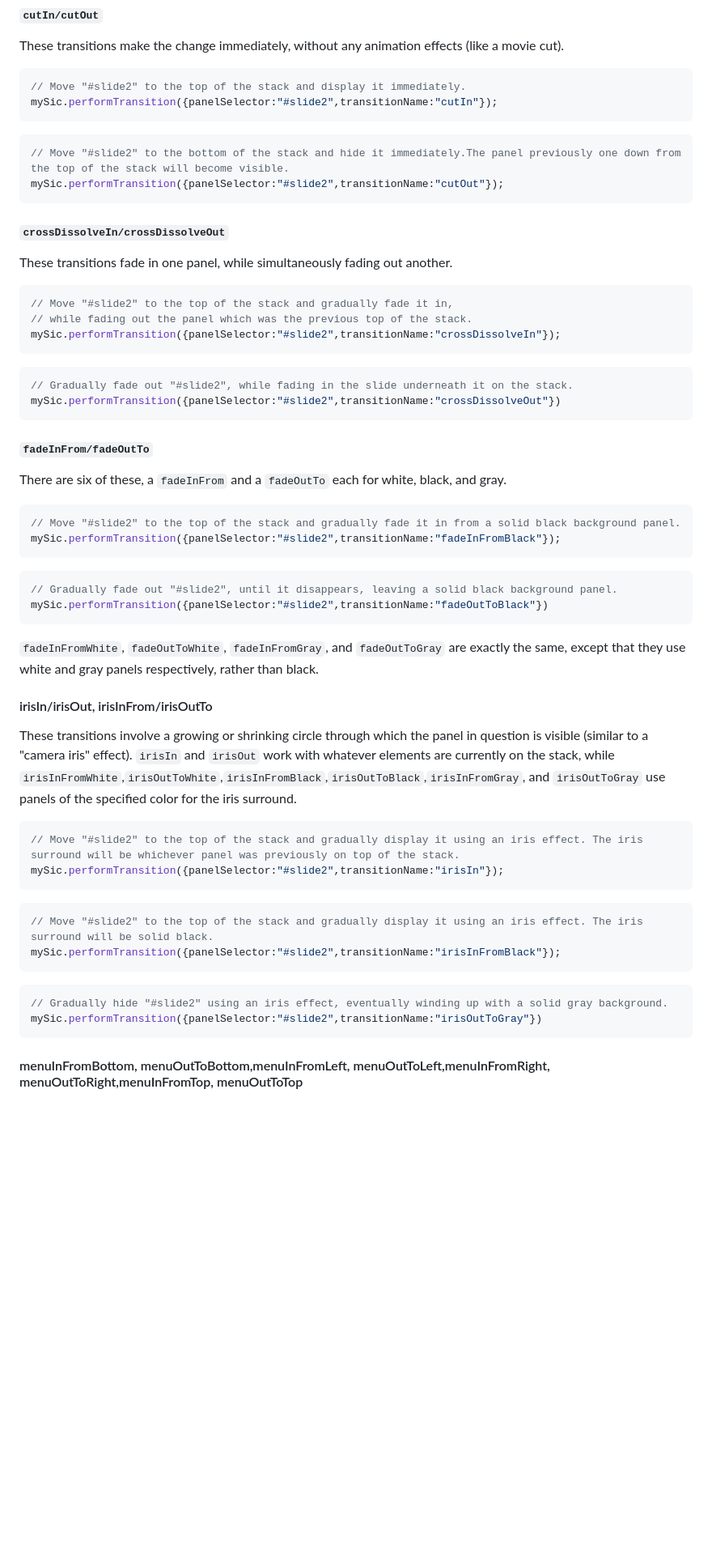
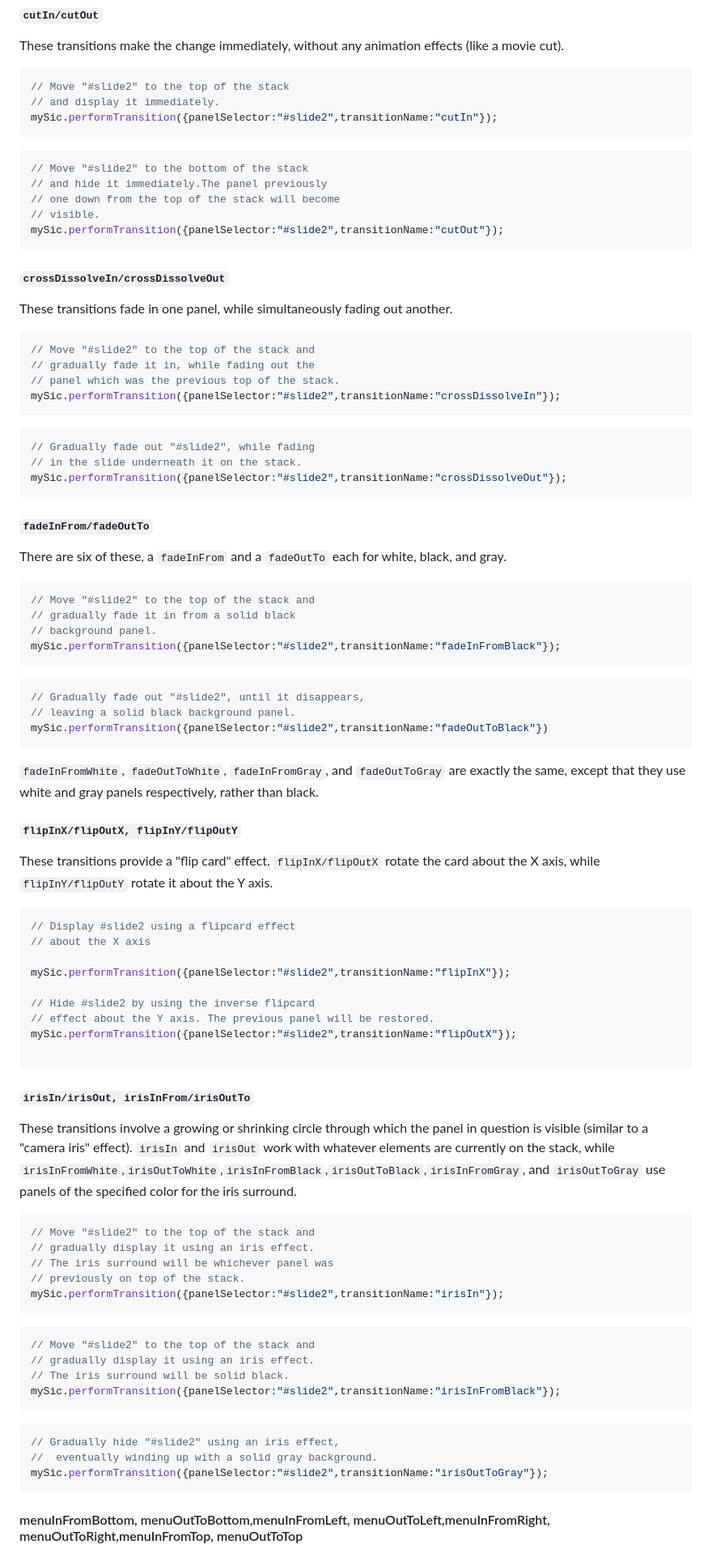
Before and after one commit to pulpgrinder/sic-transit, a Markdown page: README.md, the part around one of its changes. Shown at 81% size. GitHub-like rendering; blank space fills up the shorter version.

````diff
--- a/README.md
+++ b/README.md
@@ -229,12 +250,16 @@ Prints the current state of the panel stack to the console. This is handy if you
 These transitions make the change immediately, without any animation effects (like a movie cut).
 
 ```javascript
-// Move "#slide2" to the top of the stack and display it immediately.
+// Move "#slide2" to the top of the stack
+// and display it immediately.
 mySic.performTransition({panelSelector:"#slide2",transitionName:"cutIn"});
 ```
 
 ```javascript
-// Move "#slide2" to the bottom of the stack and hide it immediately.The panel previously one down from the top of the stack will become visible.
+// Move "#slide2" to the bottom of the stack
+// and hide it immediately.The panel previously
+// one down from the top of the stack will become
+// visible.
 mySic.performTransition({panelSelector:"#slide2",transitionName:"cutOut"});
 ```
 
@@ -243,14 +268,16 @@ mySic.performTransition({panelSelector:"#slide2",transitionName:"cutOut"});
 These transitions fade in one panel, while simultaneously fading out another.
 
 ```javascript
-// Move "#slide2" to the top of the stack and gradually fade it in,
-// while fading out the panel which was the previous top of the stack.
+// Move "#slide2" to the top of the stack and
+// gradually fade it in, while fading out the
+// panel which was the previous top of the stack.
 mySic.performTransition({panelSelector:"#slide2",transitionName:"crossDissolveIn"});
 ```
 
 ```javascript
-// Gradually fade out "#slide2", while fading in the slide underneath it on the stack.
-mySic.performTransition({panelSelector:"#slide2",transitionName:"crossDissolveOut"})
+// Gradually fade out "#slide2", while fading
+// in the slide underneath it on the stack.
+mySic.performTransition({panelSelector:"#slide2",transitionName:"crossDissolveOut"});
 ```
 
 #### `fadeInFrom/fadeOutTo`
@@ -258,34 +285,59 @@ mySic.performTransition({panelSelector:"#slide2",transitionName:"crossDissolveOu
 There are six of these, a `fadeInFrom` and a `fadeOutTo` each for white, black, and gray.
 
 ```javascript
-// Move "#slide2" to the top of the stack and gradually fade it in from a solid black background panel.
+// Move "#slide2" to the top of the stack and
+// gradually fade it in from a solid black
+// background panel.
 mySic.performTransition({panelSelector:"#slide2",transitionName:"fadeInFromBlack"});
 ```
 
 ```javascript
-// Gradually fade out "#slide2", until it disappears, leaving a solid black background panel.
+// Gradually fade out "#slide2", until it disappears,
+// leaving a solid black background panel.
 mySic.performTransition({panelSelector:"#slide2",transitionName:"fadeOutToBlack"})
 ```
 
 `fadeInFromWhite`, `fadeOutToWhite`, `fadeInFromGray`, and `fadeOutToGray` are exactly the same, except that they use white and gray panels respectively, rather than black.
 
-#### irisIn/irisOut, irisInFrom/irisOutTo
+#### `flipInX/flipOutX, flipInY/flipOutY`
+
+These transitions provide a "flip card" effect. `flipInX/flipOutX` rotate the card about the X axis, while `flipInY/flipOutY` rotate it about the Y axis.
+
+
+```javascript
+// Display #slide2 using a flipcard effect
+// about the X axis
+
+mySic.performTransition({panelSelector:"#slide2",transitionName:"flipInX"});
+
+// Hide #slide2 by using the inverse flipcard
+// effect about the Y axis. The previous panel will be restored.
+mySic.performTransition({panelSelector:"#slide2",transitionName:"flipOutX"});
+
+```
+#### `irisIn/irisOut, irisInFrom/irisOutTo`
 
 These transitions involve a growing or shrinking circle through which the panel in question is visible (similar to a "camera iris" effect). `irisIn` and `irisOut` work with whatever elements are currently on the stack, while `irisInFromWhite`,`irisOutToWhite`,`irisInFromBlack`,`irisOutToBlack`,`irisInFromGray`, and `irisOutToGray` use panels of the specified color for the iris surround.
 
 ```javascript
-// Move "#slide2" to the top of the stack and gradually display it using an iris effect. The iris surround will be whichever panel was previously on top of the stack.
+// Move "#slide2" to the top of the stack and
+// gradually display it using an iris effect.
+// The iris surround will be whichever panel was
+// previously on top of the stack.
 mySic.performTransition({panelSelector:"#slide2",transitionName:"irisIn"});
 ```
 
 ```javascript
-// Move "#slide2" to the top of the stack and gradually display it using an iris effect. The iris surround will be solid black.
+// Move "#slide2" to the top of the stack and
+// gradually display it using an iris effect.
+// The iris surround will be solid black.
 mySic.performTransition({panelSelector:"#slide2",transitionName:"irisInFromBlack"});
 ```
 
 ```javascript
-// Gradually hide "#slide2" using an iris effect, eventually winding up with a solid gray background.
-mySic.performTransition({panelSelector:"#slide2",transitionName:"irisOutToGray"})
+// Gradually hide "#slide2" using an iris effect,
+//  eventually winding up with a solid gray background.
+mySic.performTransition({panelSelector:"#slide2",transitionName:"irisOutToGray"});
 ```
 
 #### menuInFromBottom, menuOutToBottom,menuInFromLeft, menuOutToLeft,menuInFromRight, menuOutToRight,menuInFromTop, menuOutToTop
````
Also changed, not shown: other parts of README.md (+89 -27 lines).
